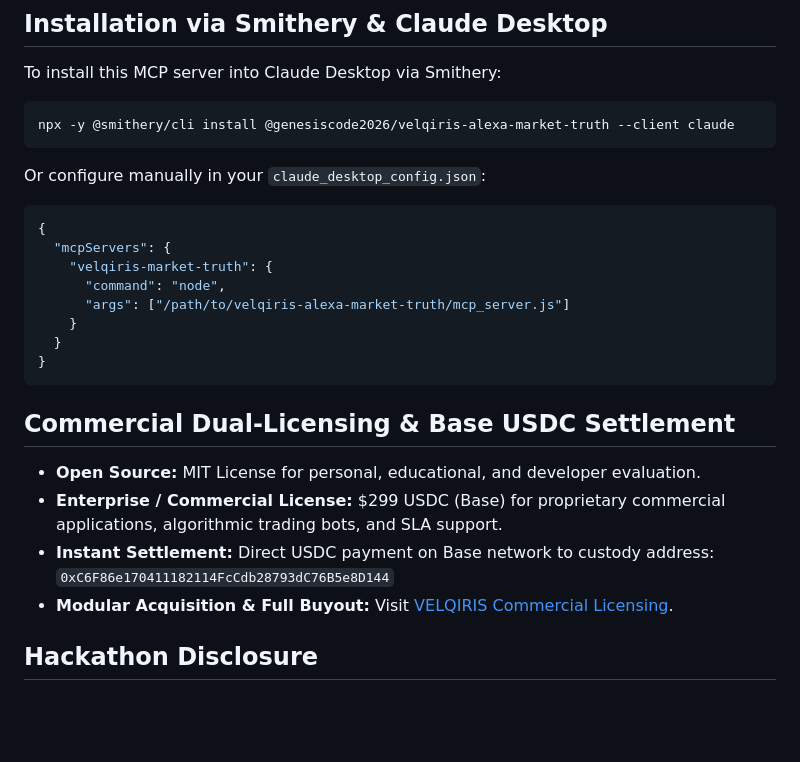
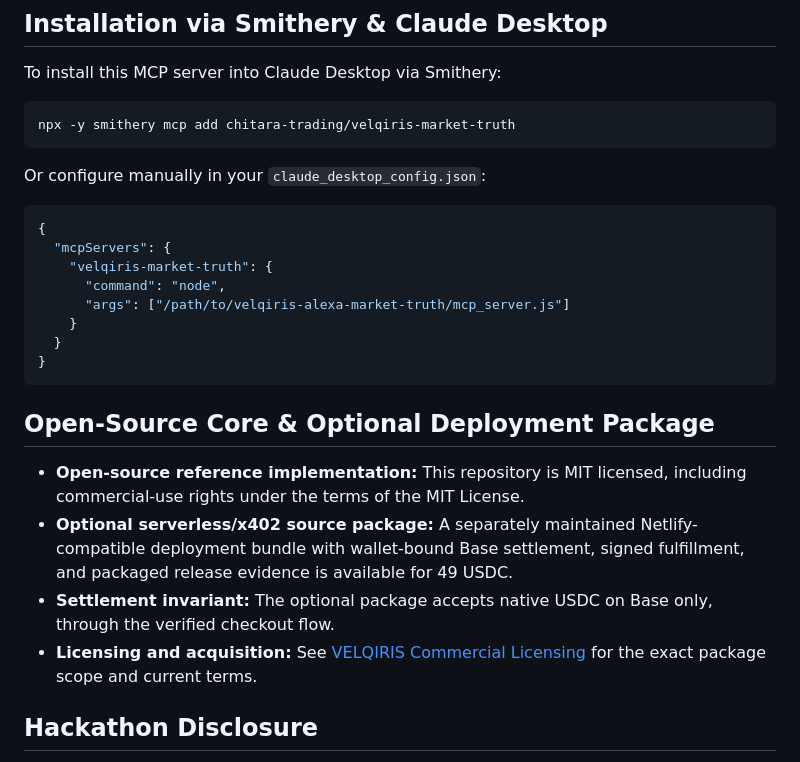
Before and after one commit to genesiscode2026/velqiris-alexa-market-truth, a Markdown page: README.md, the part around the change. Rendered like a GitHub page; blank space fills up the shorter version.

Commit message:
docs: align Smithery install and commercial package terms

````diff
--- a/README.md
+++ b/README.md
@@ -72,7 +72,7 @@ netlify dev
 
 To install this MCP server into Claude Desktop via Smithery:
 ```bash
-npx -y @smithery/cli install @genesiscode2026/velqiris-alexa-market-truth --client claude
+npx -y smithery mcp add chitara-trading/velqiris-market-truth
 ```
 
 Or configure manually in your `claude_desktop_config.json`:
@@ -87,13 +87,12 @@ Or configure manually in your `claude_desktop_config.json`:
 }
 ```
 
-## Commercial Dual-Licensing & Base USDC Settlement
+## Open-Source Core & Optional Deployment Package
 
-- **Open Source:** MIT License for personal, educational, and developer evaluation.
-- **Enterprise / Commercial License:** $299 USDC (Base) for proprietary commercial applications, algorithmic trading bots, and SLA support.
-- **Instant Settlement:** Direct USDC payment on Base network to custody address:
-  `0xC6F86e170411182114FcCdb28793dC76B5e8D144`
-- **Modular Acquisition & Full Buyout:** Visit [VELQIRIS Commercial Licensing](https://velqiris-acquisition.netlify.app/#licensing).
+- **Open-source reference implementation:** This repository is MIT licensed, including commercial-use rights under the terms of the MIT License.
+- **Optional serverless/x402 source package:** A separately maintained Netlify-compatible deployment bundle with wallet-bound Base settlement, signed fulfillment, and packaged release evidence is available for 49 USDC.
+- **Settlement invariant:** The optional package accepts native USDC on Base only, through the verified checkout flow.
+- **Licensing and acquisition:** See [VELQIRIS Commercial Licensing](https://velqiris-acquisition.netlify.app/portfolio.html) for the exact package scope and current terms.
 
 ## Hackathon Disclosure
 
````
